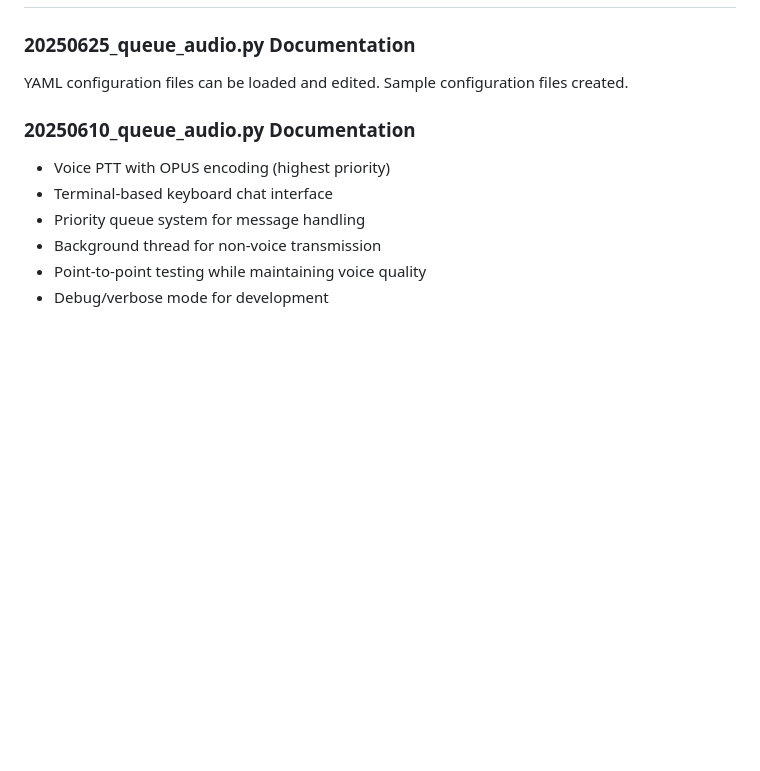
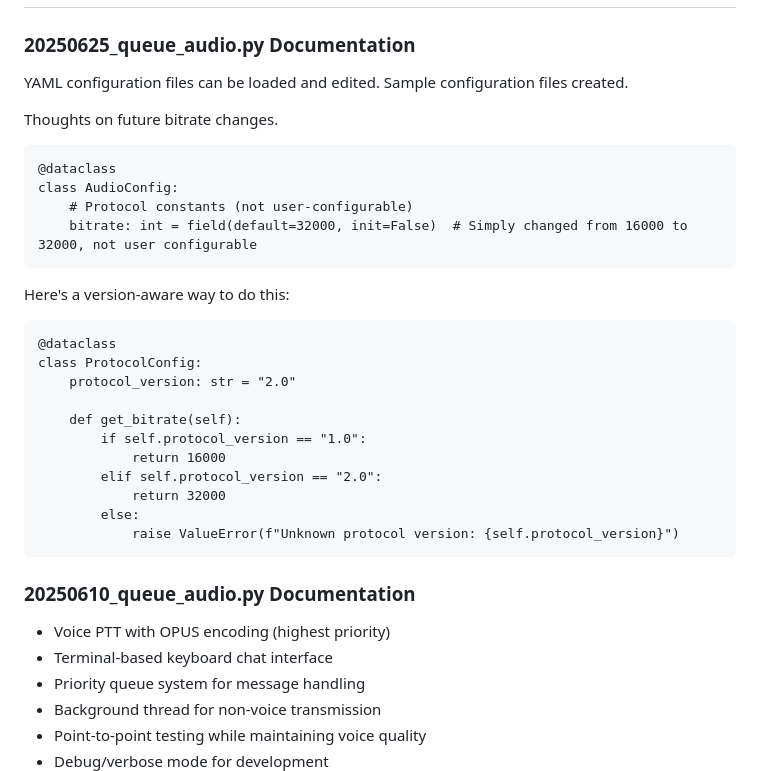
Before and after one commit to OpenResearchInstitute/interlocutor, a Markdown page: README.md, the part around the change. Rendered like a GitHub page; blank space fills up the shorter version.

Commit message:
added section on future bitrate increases and how-to

````diff
--- a/README.md
+++ b/README.md
@@ -4,6 +4,32 @@
 ### 20250625_queue_audio.py Documentation
 
 YAML configuration files can be loaded and edited. Sample configuration files created.
+
+Thoughts on future bitrate changes.
+
+```
+@dataclass
+class AudioConfig:
+    # Protocol constants (not user-configurable)
+    bitrate: int = field(default=32000, init=False)  # Simply changed from 16000 to 32000, not user configurable
+```
+
+Here's a version-aware way to do this:
+
+```
+@dataclass
+class ProtocolConfig:
+    protocol_version: str = "2.0"
+
+    def get_bitrate(self):
+        if self.protocol_version == "1.0":
+            return 16000
+        elif self.protocol_version == "2.0":
+            return 32000
+        else:
+            raise ValueError(f"Unknown protocol version: {self.protocol_version}")
+```
+
 
 ### 20250610_queue_audio.py Documentation
 
````
